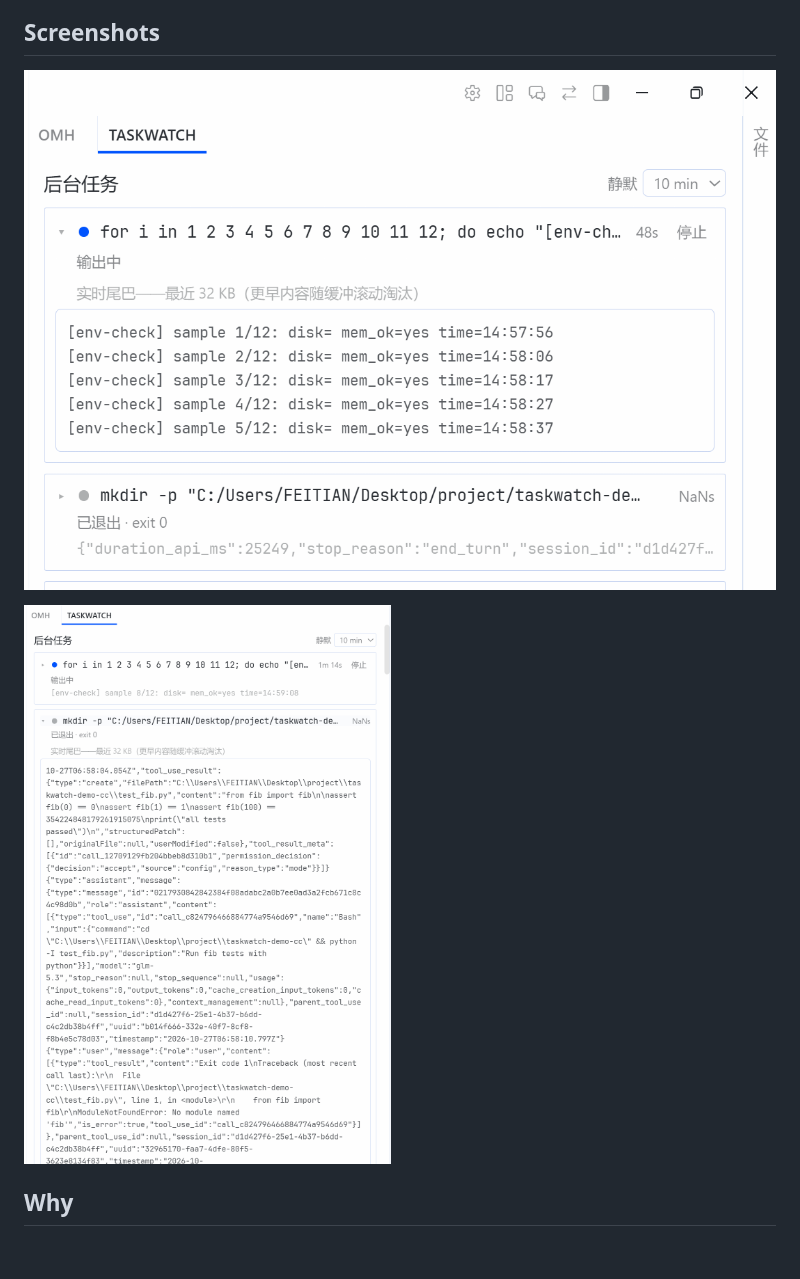
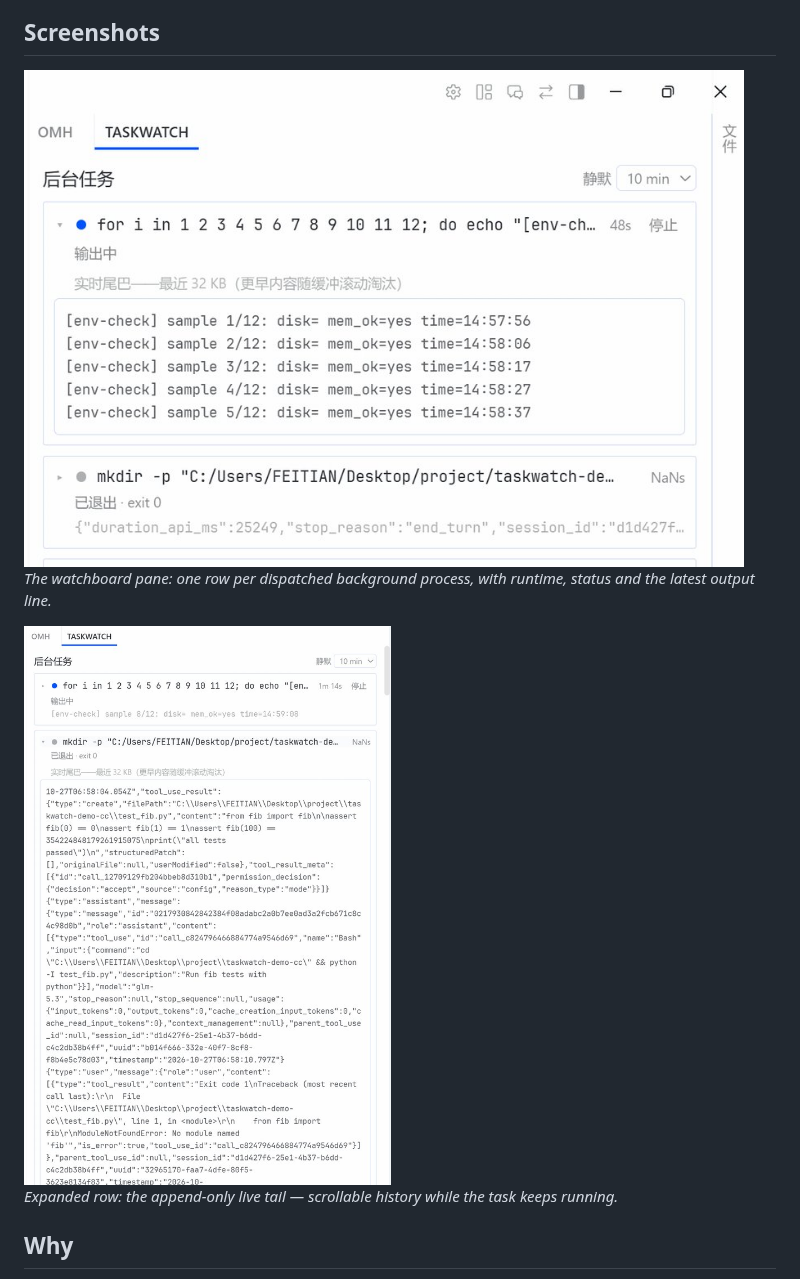
Before and after one commit to Joclto/hermes-taskwatch, a Markdown page: README.md, the part around the change. Rendered like a GitHub page; pictures changed too: screenshots/expanded-output.jpg (added), screenshots/expanded-output.png (deleted), screenshots/watchboard.jpg (added); blank space fills up the shorter version.

Commit message:
docs: shrink screenshots (jpg + display width) — 541KB -> 206KB

```diff
--- a/README.md
+++ b/README.md
@@ -6,9 +6,13 @@ A background-task watchboard for the [Hermes Agent](https://github.com/NousResea
 
 ## Screenshots
 
-![TaskWatch watchboard pane](screenshots/watchboard.png)
+<img src="screenshots/watchboard.jpg" width="720" alt="TaskWatch watchboard pane">
 
-![Expanded live output](screenshots/expanded-output.png)
+*The watchboard pane: one row per dispatched background process, with runtime, status and the latest output line.*
+
+<img src="screenshots/expanded-output.jpg" width="420" alt="Expanded live output">
+
+*Expanded row: the append-only live tail — scrollable history while the task keeps running.*
 
 ## Why
 
```
